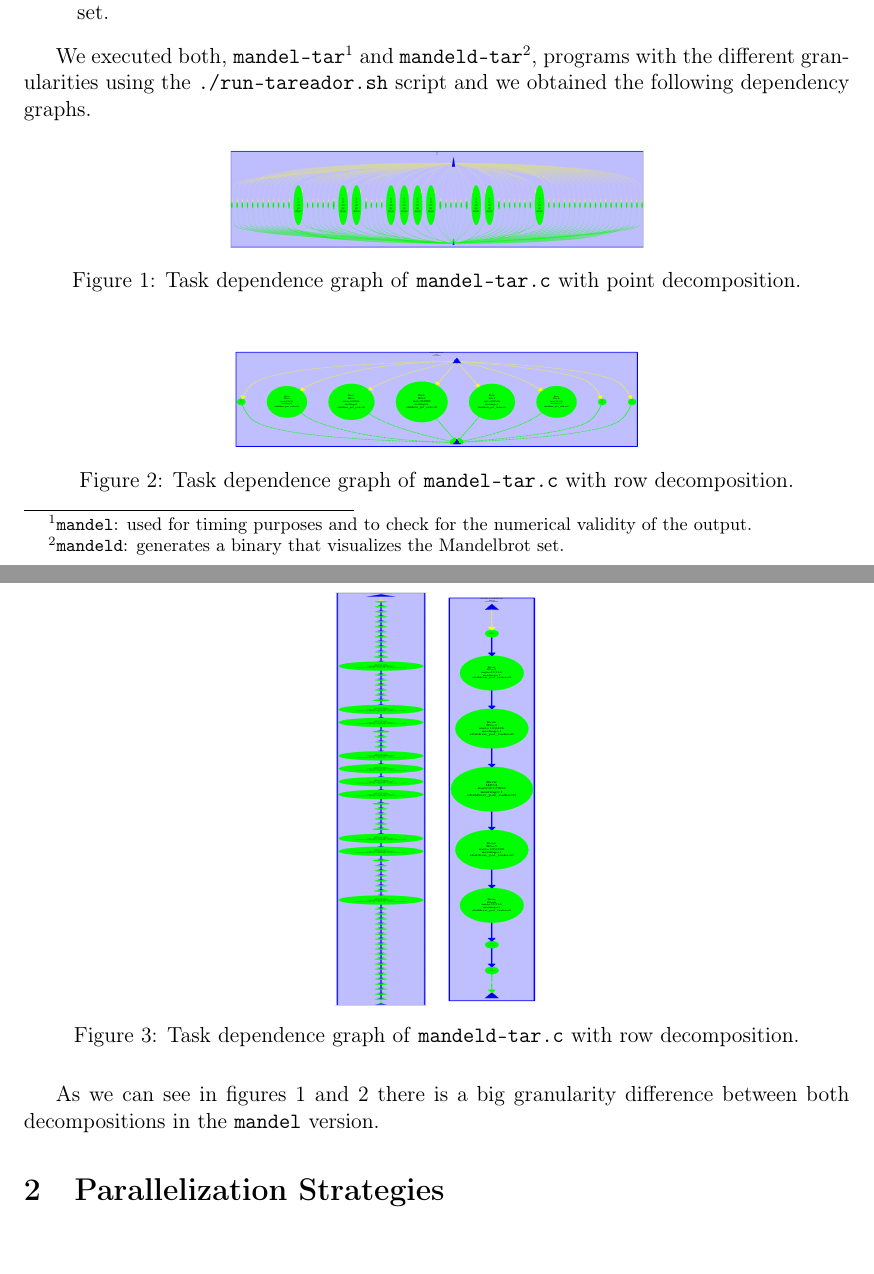
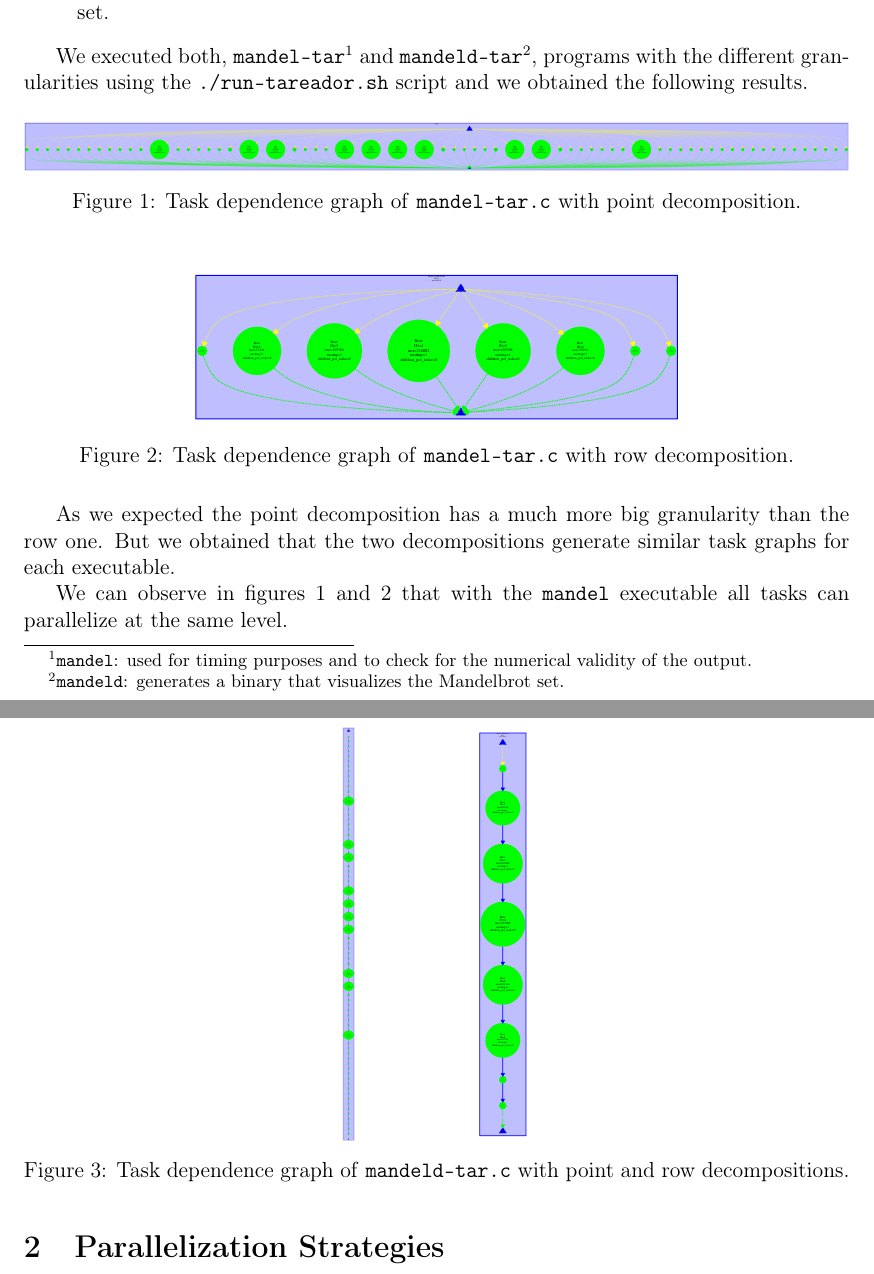
Before and after one commit to Leixb/UPC-PAR_lab3, a LaTeX document (par2109.tex): two parts of pages 2 and 3 of 5, joined at a grey line, cut so that both start at the same text. Compiled offline with pdfLaTeX.

Commit message:
Updates from Overleaf

```diff
--- a/par2109.tex
+++ b/par2109.tex
@@ -92,53 +92,38 @@ We analyzed the potential parallelism for two possible task granularities that c
 \end{enumerate}
 % ... here
 
-We executed both, \texttt{mandel-tar}\footnote{\texttt{mandel}: used for timing purposes and to check for the numerical validity of the output.} and \texttt{mandeld-tar}\footnote{\texttt{mandeld}: generates a binary that visualizes the Mandelbrot set.}, programs with the different granularities using the \texttt{./run-tareador.sh} script and we obtained the following dependency graphs.
+We executed both, \texttt{mandel-tar}\footnote{\texttt{mandel}: used for timing purposes and to check for the numerical validity of the output.} and \texttt{mandeld-tar}\footnote{\texttt{mandeld}: generates a binary that visualizes the Mandelbrot set.}, programs with the different granularities using the \texttt{./run-tareador.sh} script and we obtained the following results.
 
 \begin{figure}[H]
 \centering
-\includegraphics[width=8cm, height=2cm]{plots/dependency_graph_mandel_point.png}
-%con esto los deformas yaya queria ver como quedaba
+\includegraphics[width=\textwidth]{plots/dependency_graph_mandel_point.png}
 \caption{Task dependence graph of \texttt{mandel-tar.c} with point decomposition.}
 \label{graph:mandel_point}
 \end{figure}
 
 \begin{figure}[H]
 \centering
-% pero con esto los deformas
-\includegraphics[width=8cm, height=2cm]{plots/dependency_graph_mandel_row.pdf}
+\includegraphics[width=0.6\textwidth]{plots/dependency_graph_mandel_row.pdf}
 \caption{Task dependence graph of \texttt{mandel-tar.c} with row decomposition.}
 \label{graph:mandel_row}
 \end{figure}
 
-% queda tope feo
-% se ven super borrosos los de mandel
-% ya pork los he escalado a 100px de ancho
-% para los verticales funciona, pero para los horizontales como que no
-% pero esos tambien te daban problems? solo el primero
-% que numero de piceles pongo?
-% 500 de alto en los horizontales? idk sincerely
+As we expected the point decomposition has a much more big granularity than the row one. But we obtained that the two decompositions generate similar task graphs for each executable.
+
+We can observe in figures~\ref{graph:mandel_point} and~\ref{graph:mandel_row} that with the \texttt{mandel} executable all tasks can parallelize at the same level.
+
+%in the \texttt{mandel} version.
+
+
 \begin{figure}[H]
 \centering
-%pero te falla el raro, o? el otro con pdf ya sirve? ya sirve
-% falla el de point en los dos casos
-% vale vale, entones solo metos los del point con png
-% perf
-\includegraphics[width=2cm, height=8cm]{plots/dependency_graph_mandeld_point.png}
-%no puede hacerlo pork el pdf es demasiado grande lol
-%los convierto a png
-%gimme a sec
-% ok
-% i sin caption
-% \caption{Task dependence graph of \texttt{mandeld-tar.c} with point decomposition.}
-% \label{graph:mandeld_point}
-% LOL usa height
-% rip
-\includegraphics[width=2cm, height=8cm]{plots/dependency_graph_mandeld_row.pdf}
-\caption{Task dependence graph of \texttt{mandeld-tar.c} with row decomposition.}
-\label{graph:mandeld_row}
+\includegraphics[height=8cm]{plots/dependency_graph_mandeld_point.png}
+\hspace{5em}
+\includegraphics[height=8cm]{plots/dependency_graph_mandeld_row.pdf}
+\caption{Task dependence graph of \texttt{mandeld-tar.c} with point and row decompositions.}
+\label{graph:mandeld_point_and_row}
 \end{figure}
 
-As we can see in figures~\ref{graph:mandel_point} and~\ref{graph:mandel_row} there is a big granularity difference between both decompositions in the \texttt{mandel} version.
 
 % Which are the two most important common characteristics of the task graphs generated for the two task granularities (Point and Row) for the non-graphical version of mandel-tar?  Why the task graphs generated for mandel-tar and mandeld-tar are so different?  Which section of the code do you think is causing the serialization of all tasks in the graphical version?  How will you protect this section of code in the parallel OpenMP code in the next sections?
 
```
Also changed, not shown: par2109.tex (2 more changed lines).
